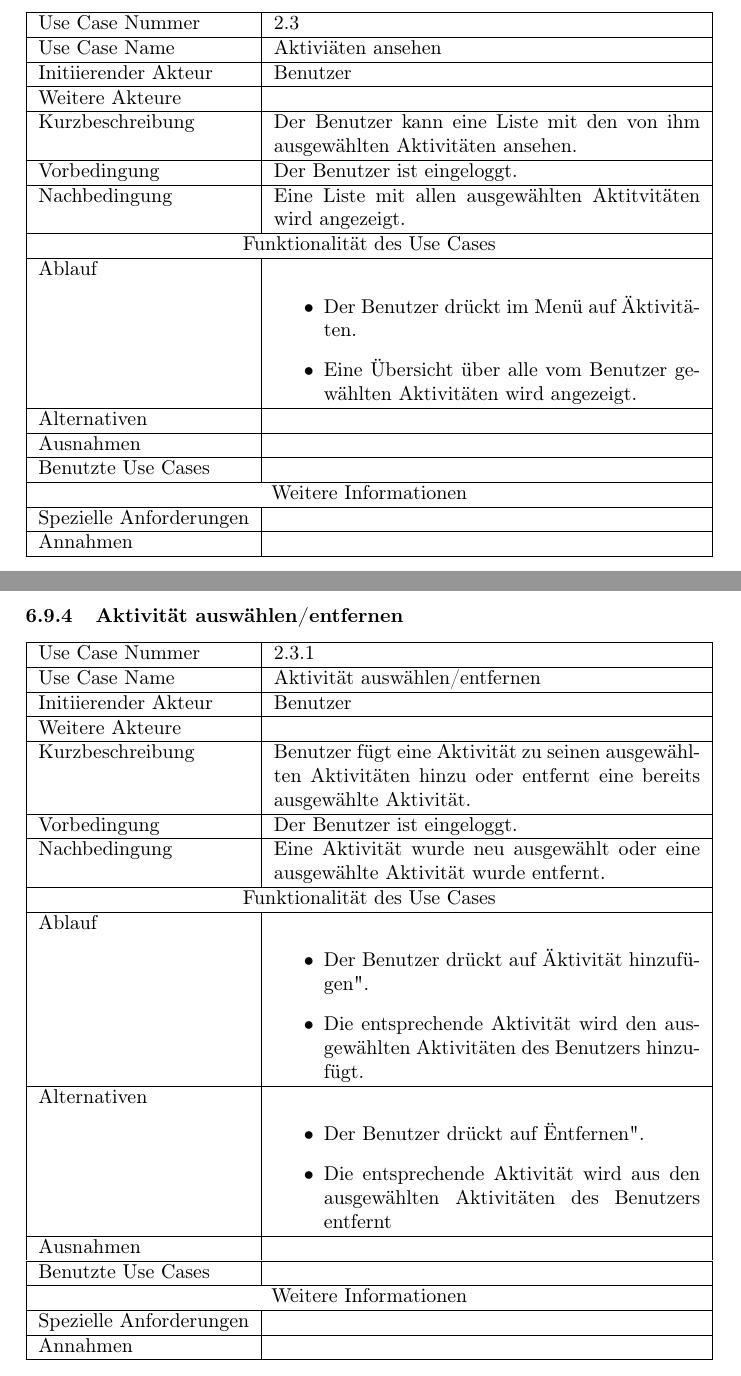
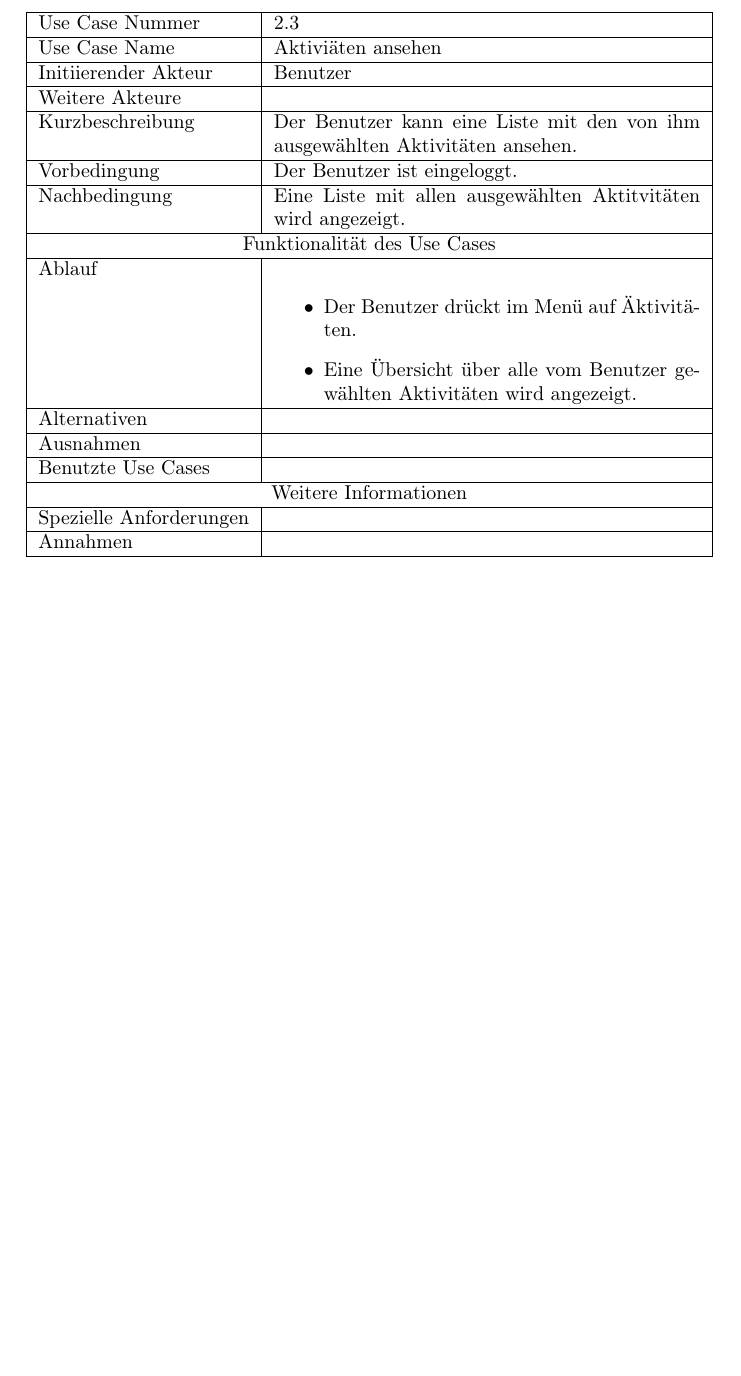
Before and after one commit to EnergyChallenge/EnergyChallenge, a LaTeX document (doc/Pflichtenheft/pflichtenheft.tex): two parts of pages 41 and 42 of 69 before the commit and part of page 41 of 68 after it, the two joined at a grey line, cut so that both start at the same text, the shorter picture padded with empty space. Compiled offline with pdfLaTeX.

Commit message:
Delete Use Case Aktivitäten auswählen from Pflichtenheft Android Chapter

```diff
--- a/doc/Pflichtenheft/pflichtenheft.tex
+++ b/doc/Pflichtenheft/pflichtenheft.tex
@@ -1050,32 +1050,6 @@
 	\hline
 	\end{tabularx}
 
-\subsubsection{Aktivit\"at ausw\"ahlen/entfernen}
-	\begin{tabularx}{\textwidth}{|l|X|}
-	\hline Use Case Nummer & 2.3.1 \\
-	\hline Use Case Name & Aktivit\"at ausw\"ahlen/entfernen \\
-	\hline Initiierender Akteur & Benutzer \\
-	\hline Weitere Akteure &  \\
-	\hline Kurzbeschreibung & Benutzer f\"ugt eine Aktivit\"at zu seinen ausgewählten Aktivitäten hinzu oder entfernt eine bereits ausgewählte Aktivität. \\
-	\hline Vorbedingung & Der Benutzer ist eingeloggt. \\
-	\hline Nachbedingung & Eine Aktivität wurde neu ausgewählt oder eine ausgewählte Aktivität wurde entfernt. \\
-	\hline \multicolumn{2}{|c|}{Funktionalität des Use Cases}\\
-	\hline Ablauf & \begin{itemize}
-		\item Der Benutzer drückt auf "Aktivität hinzuf\"ugen".
-		\item Die entsprechende Aktivit\"at wird den ausgew\"ahlten Aktivitäten des Benutzers hinzufügt.
-	\end{itemize} \\
-	\hline Alternativen & \begin{itemize}
-		\item Der Benutzer drückt auf "Entfernen".
-		\item Die entsprechende Aktivit\"at wird aus den ausgew\"ahlten Aktivitäten des Benutzers entfernt
-	\end{itemize}  \\
-	\hline Ausnahmen &  \\
-	\hline Benutzte Use Cases &  \\
-	\hline \multicolumn{2}{|c|}{Weitere Informationen} \\
-	\hline Spezielle Anforderungen &  \\
-	\hline Annahmen & \\
-	\hline
-	\end{tabularx}
-
 \subsubsection{Rangliste ansehen}
 	\begin{tabularx}{\textwidth}{|l|X|}
 	\hline Use Case Nummer & 2.4 \\
```
